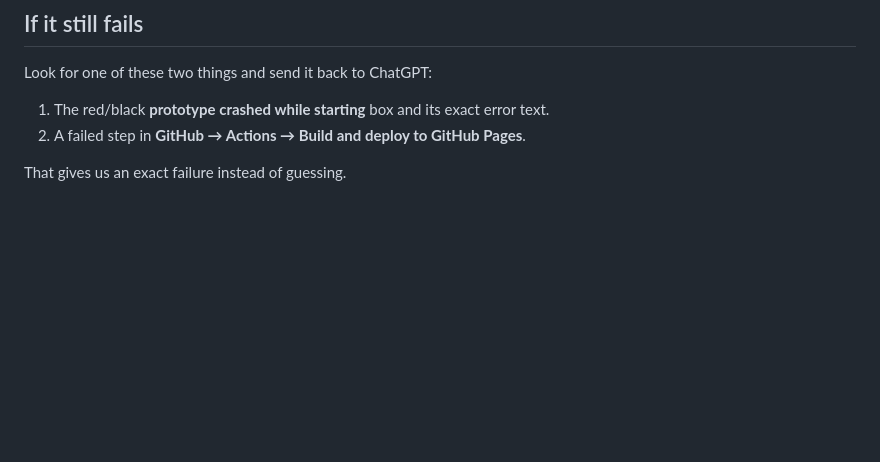
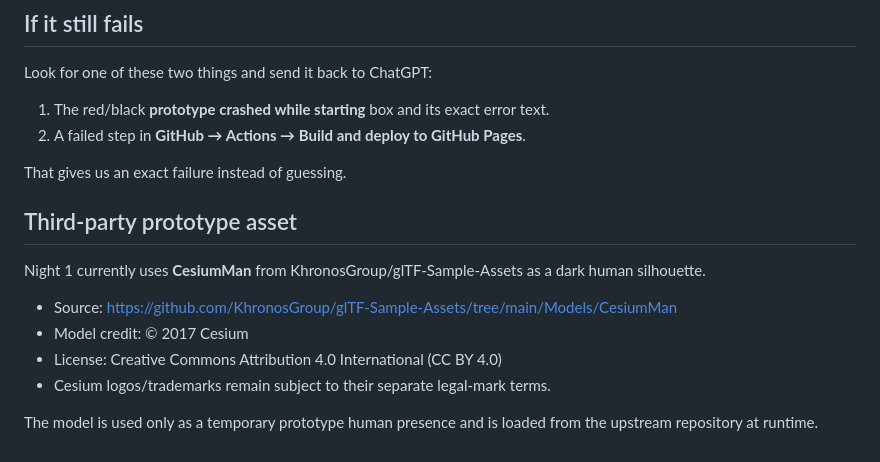
Before and after one commit to fefalab-netizen/Guineascape, a Markdown page: README.md, the part around the change. GitHub-like rendering; blank space fills up the shorter version.

Commit message:
Add CesiumMan attribution and license note

```diff
--- a/README.md
+++ b/README.md
@@ -95,3 +95,15 @@ Look for one of these two things and send it back to ChatGPT:
 2. A failed step in **GitHub → Actions → Build and deploy to GitHub Pages**.
 
 That gives us an exact failure instead of guessing.
+
+
+## Third-party prototype asset
+
+Night 1 currently uses **CesiumMan** from KhronosGroup/glTF-Sample-Assets as a dark human silhouette.
+
+- Source: https://github.com/KhronosGroup/glTF-Sample-Assets/tree/main/Models/CesiumMan
+- Model credit: © 2017 Cesium
+- License: Creative Commons Attribution 4.0 International (CC BY 4.0)
+- Cesium logos/trademarks remain subject to their separate legal-mark terms.
+
+The model is used only as a temporary prototype human presence and is loaded from the upstream repository at runtime.
```
